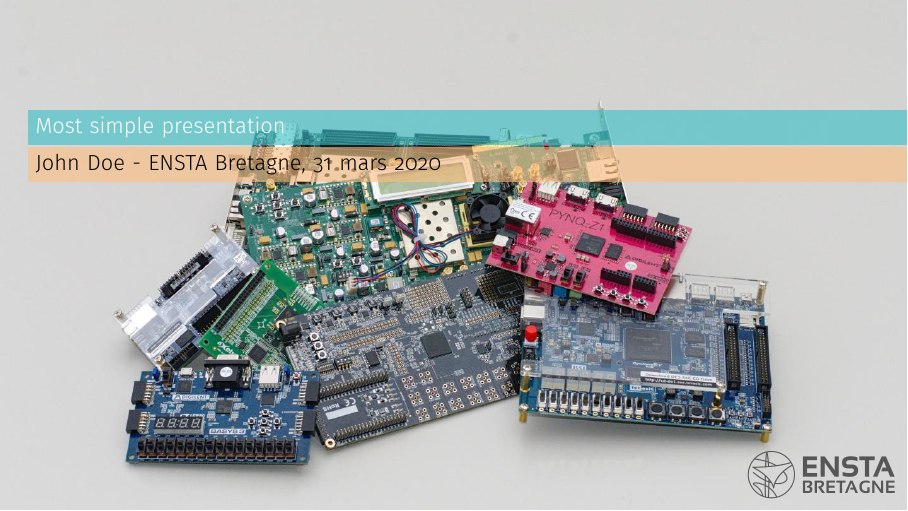
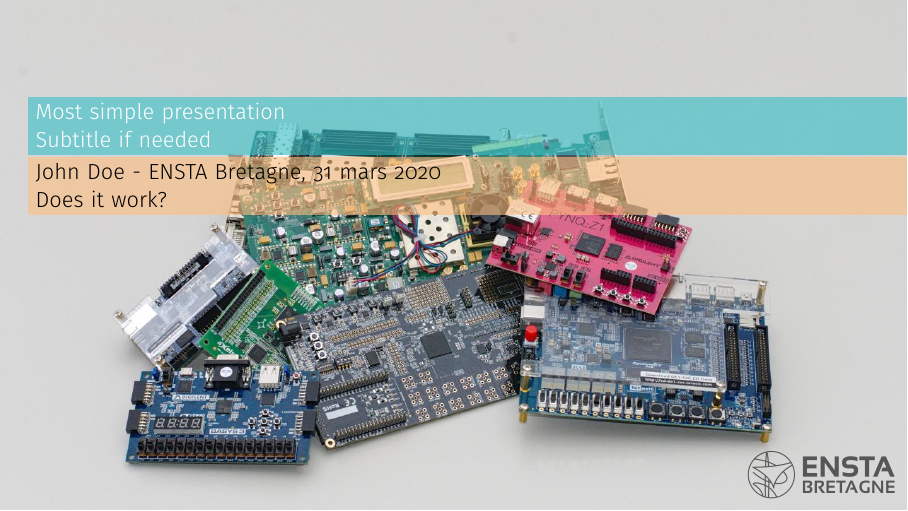
Before and after one commit to pcotret/beamer-templates, LaTeX slides (most-simple-ensta/main.tex): page 1 of 6. Compiled offline with pdfLaTeX.

Commit message:
Update .gitignore and main.tex

```diff
--- a/most-simple-ensta/main.tex
+++ b/most-simple-ensta/main.tex
@@ -57,11 +57,11 @@
 		\includegraphics[width=.2\textwidth]{images/ensta-noir}};
 }
 \makeatother
-\title{Most simple presentation}
+\title{Most simple presentation\\Subtitle if needed}
 \subtitle{(subtitle if needed)}
 \author{John Doe}
 \institute{ENSTA Bretagne}
-\date{\today}
+\date{\today\\Does it work?}
 \begin{document}
 {
 	\usebackgroundtemplate{\includegraphics[width=\paperwidth]{images/bg2}}%
```
Also changed, not shown: 1 other file.
